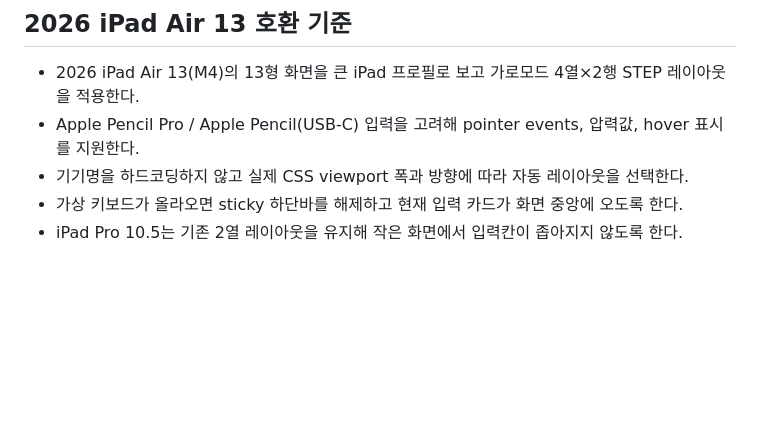
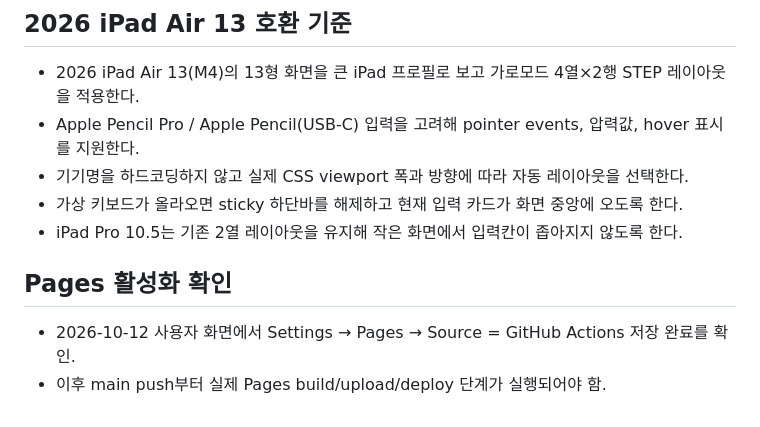
Before and after one commit to kfcccpro-ship-it/2000_new, a Markdown page: docs/HANDOFF.md, the part around the change. Drawn GitHub-style; blank space fills up the shorter version.

Commit message:
Confirm GitHub Pages activation

```diff
--- a/docs/HANDOFF.md
+++ b/docs/HANDOFF.md
@@ -52,3 +52,8 @@ v0.1은 **iPadOS Apple Pencil Scribble**을 우선 사용한다.
 - 기기명을 하드코딩하지 않고 실제 CSS viewport 폭과 방향에 따라 자동 레이아웃을 선택한다.
 - 가상 키보드가 올라오면 sticky 하단바를 해제하고 현재 입력 카드가 화면 중앙에 오도록 한다.
 - iPad Pro 10.5는 기존 2열 레이아웃을 유지해 작은 화면에서 입력칸이 좁아지지 않도록 한다.
+
+
+## Pages 활성화 확인
+- 2026-10-12 사용자 화면에서 Settings → Pages → Source = GitHub Actions 저장 완료를 확인.
+- 이후 main push부터 실제 Pages build/upload/deploy 단계가 실행되어야 함.
```
